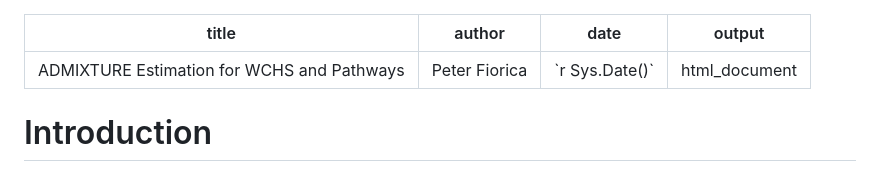
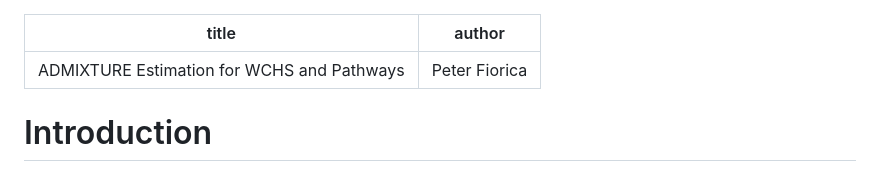
Before and after one commit to pfiorica/Ancestry_Calculation_PW_WCHS, a Markdown page: README.md, the part around the change. Drawn GitHub-style.

```diff
--- a/README.md
+++ b/README.md
@@ -1,8 +1,6 @@
 ---
 title: "ADMIXTURE Estimation for WCHS and Pathways"
 author: "Peter Fiorica"
-date: "`r Sys.Date()`"
-output: html_document
 ---
 
 # Introduction
```
